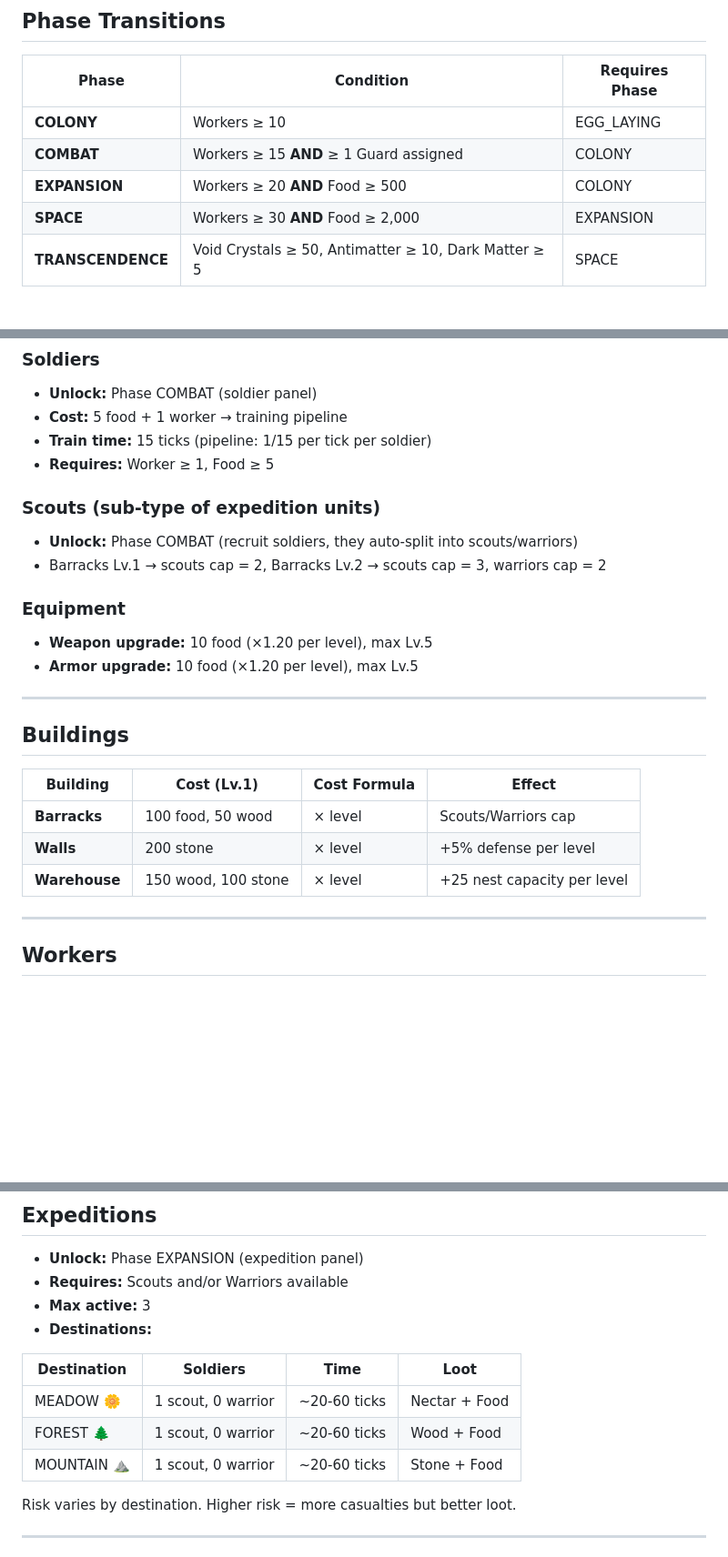
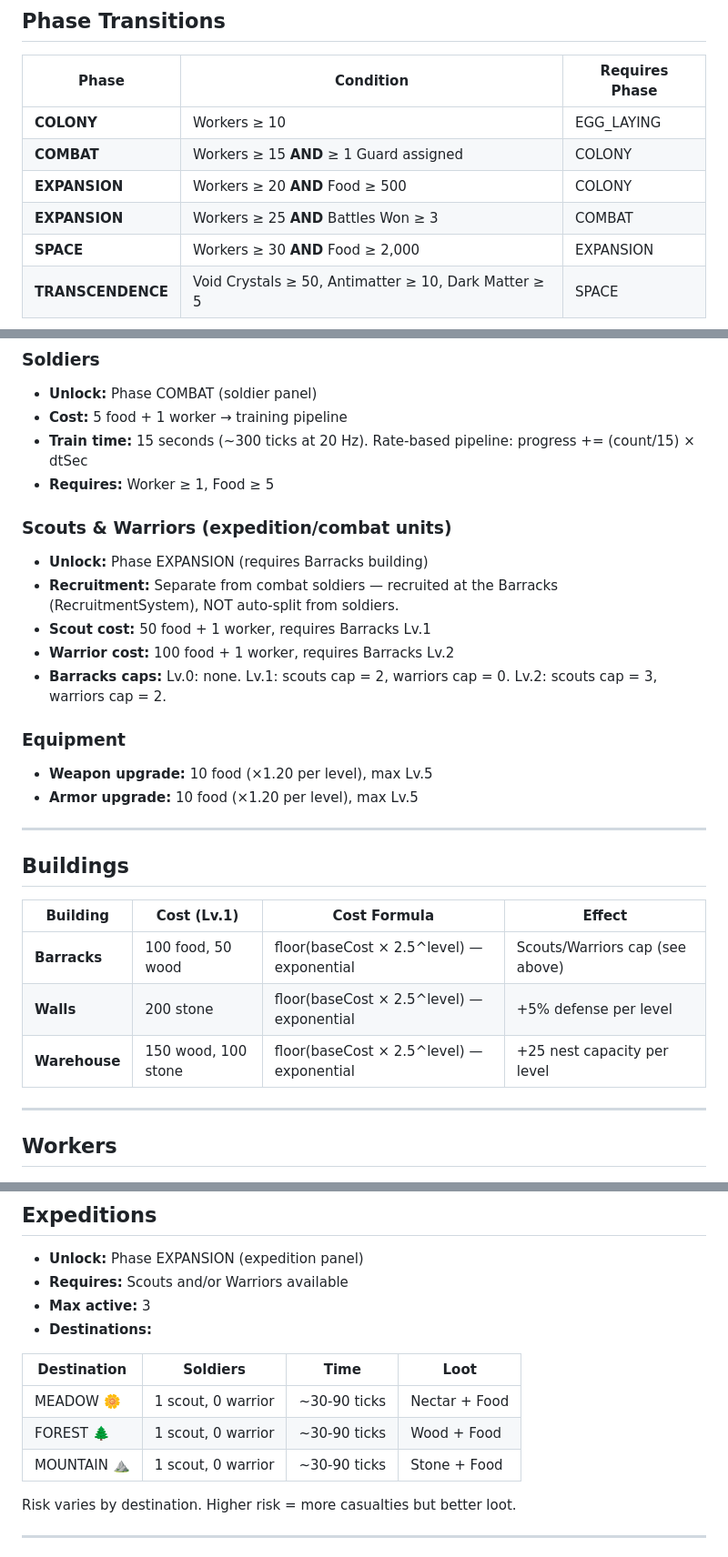
Before and after one commit to Seven74AI/the-swarm, a Markdown page: docs/UNLOCKS.md, 3 parts joined by grey strips. Shown at 91% size. GitHub-like rendering; blank space fills up the shorter version.

Commit message:
docs: fix UNLOCKS.md — 6 errors corrected
- Scouts/Warriors: separate RecruitmentSystem, not auto-split from soldiers. Phase EXPANSION, not COMBAT. Costs: scout 50f+1w, warrior 100f+1w.
- Barracks caps: clarified Lv.0/1/2 progression (Lv.1 scouts=2, warriors=0; Lv.2 scouts=3, warriors=2)
- Building costs: fixed from '× level' (linear, wrong) to floor(baseCost × 2.5^level) (exponential)
- Spaceship Lv.1 cost: already correct in doc (2000f/500w/500s/200n, no space resources). Task body was wrong.
- Added COMBAT→EXPANSION transition (workers≥25, battlesWon≥3)
- Soldier train time: fixed from '15 ticks' to '15 seconds (~300 ticks at 20Hz), rate-based pipeline'
- Expedition duration: corrected from 20-60 to 30-90 ticks (code: 30 + hash%61)

```diff
--- a/docs/UNLOCKS.md
+++ b/docs/UNLOCKS.md
@@ -11,6 +11,7 @@
 | **COLONY** | Workers ≥ 10 | EGG_LAYING |
 | **COMBAT** | Workers ≥ 15 **AND** ≥ 1 Guard assigned | COLONY |
 | **EXPANSION** | Workers ≥ 20 **AND** Food ≥ 500 | COLONY |
+| **EXPANSION** | Workers ≥ 25 **AND** Battles Won ≥ 3 | COMBAT |
 | **SPACE** | Workers ≥ 30 **AND** Food ≥ 2,000 | EXPANSION |
 | **TRANSCENDENCE** | Void Crystals ≥ 50, Antimatter ≥ 10, Dark Matter ≥ 5 | SPACE |
 
@@ -34,12 +35,15 @@
 ### Soldiers
 - **Unlock:** Phase COMBAT (soldier panel)
 - **Cost:** 5 food + 1 worker → training pipeline
-- **Train time:** 15 ticks (pipeline: 1/15 per tick per soldier)
+- **Train time:** 15 seconds (~300 ticks at 20 Hz). Rate-based pipeline: progress += (count/15) × dtSec
 - **Requires:** Worker ≥ 1, Food ≥ 5
 
-### Scouts (sub-type of expedition units)
-- **Unlock:** Phase COMBAT (recruit soldiers, they auto-split into scouts/warriors)
-- Barracks Lv.1 → scouts cap = 2, Barracks Lv.2 → scouts cap = 3, warriors cap = 2
+### Scouts & Warriors (expedition/combat units)
+- **Unlock:** Phase EXPANSION (requires Barracks building)
+- **Recruitment:** Separate from combat soldiers — recruited at the Barracks (RecruitmentSystem), NOT auto-split from soldiers.
+- **Scout cost:** 50 food + 1 worker, requires Barracks Lv.1
+- **Warrior cost:** 100 food + 1 worker, requires Barracks Lv.2
+- **Barracks caps:** Lv.0: none. Lv.1: scouts cap = 2, warriors cap = 0. Lv.2: scouts cap = 3, warriors cap = 2.
 
 ### Equipment
 - **Weapon upgrade:** 10 food (×1.20 per level), max Lv.5
@@ -51,9 +55,9 @@
 
 | Building | Cost (Lv.1) | Cost Formula | Effect |
 |---|---|---|---|
-| **Barracks** | 100 food, 50 wood | × level | Scouts/Warriors cap |
-| **Walls** | 200 stone | × level | +5% defense per level |
-| **Warehouse** | 150 wood, 100 stone | × level | +25 nest capacity per level |
+| **Barracks** | 100 food, 50 wood | floor(baseCost × 2.5^level) — exponential | Scouts/Warriors cap (see above) |
+| **Walls** | 200 stone | floor(baseCost × 2.5^level) — exponential | +5% defense per level |
+| **Warehouse** | 150 wood, 100 stone | floor(baseCost × 2.5^level) — exponential | +25 nest capacity per level |
 
 ---
 
@@ -77,9 +81,9 @@
 
 | Destination | Soldiers | Time | Loot |
 |---|---|---|---|
-| MEADOW 🌼 | 1 scout, 0 warrior | ~20-60 ticks | Nectar + Food |
-| FOREST 🌲 | 1 scout, 0 warrior | ~20-60 ticks | Wood + Food |
-| MOUNTAIN ⛰️ | 1 scout, 0 warrior | ~20-60 ticks | Stone + Food |
+| MEADOW 🌼 | 1 scout, 0 warrior | ~30-90 ticks | Nectar + Food |
+| FOREST 🌲 | 1 scout, 0 warrior | ~30-90 ticks | Wood + Food |
+| MOUNTAIN ⛰️ | 1 scout, 0 warrior | ~30-90 ticks | Stone + Food |
 
 Risk varies by destination. Higher risk = more casualties but better loot.
 
```
